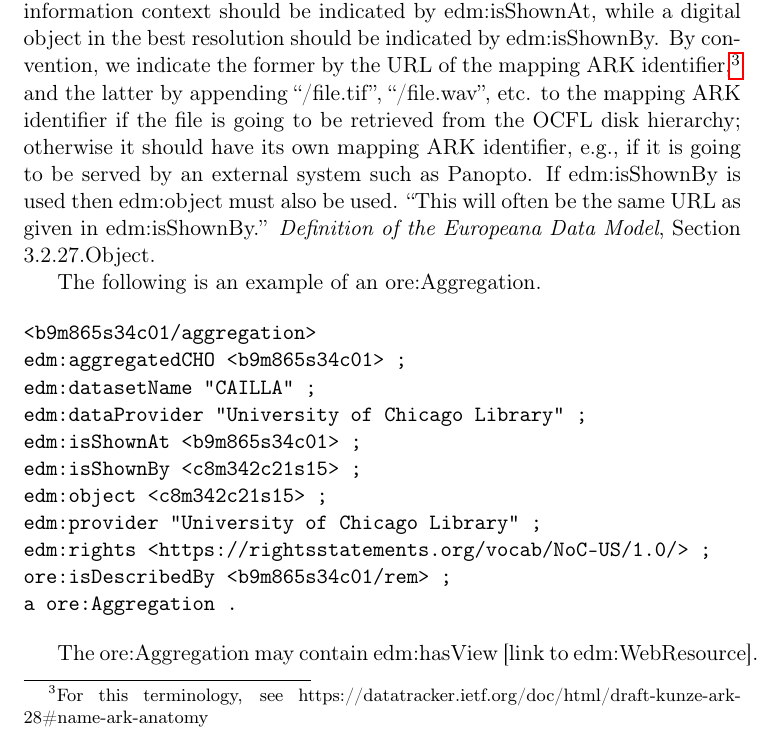
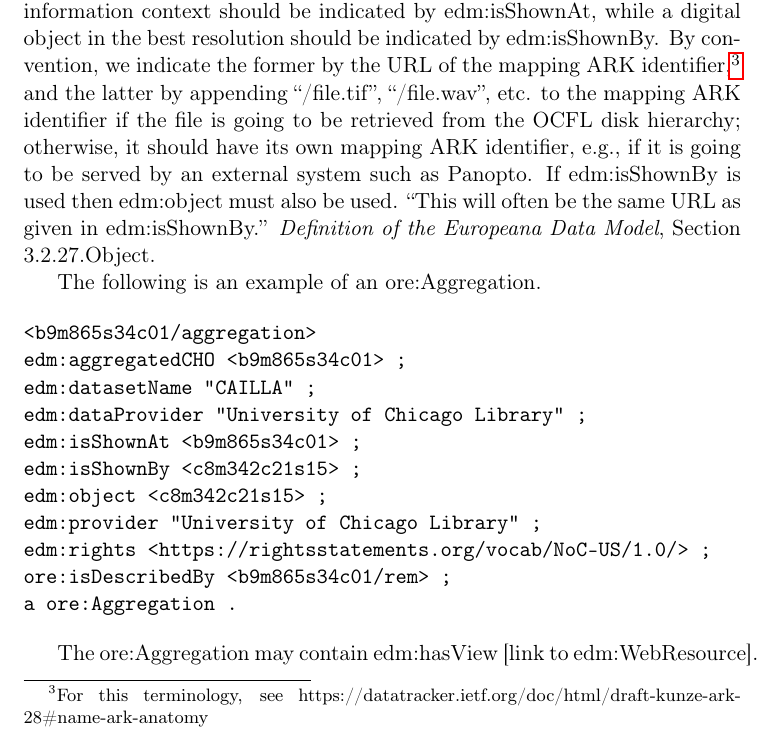
Before and after one commit to uchicago-library/ldr_documentation, a LaTeX document (template.tex): part of page 3 of 7, cut so that both start at the same text. Compiled offline with pdfLaTeX.

Commit message:
Add files via upload

```diff
--- a/template.tex
+++ b/template.tex
@@ -125,7 +125,7 @@ accessible by the URL and reasonably independent at that location. If the
 URL includes short copyright information or minimal navigation tools it can
 be entered in edm:isShownBy.'' \textit{Definition of the Europeana Data Model}, Section 3.2.22.Is Shown By.
 
-The above suggests that a digital object displayed on web pages with full information context should be indicated by edm:isShownAt, while a digital object in the best resolution should be indicated by edm:isShownBy. By convention, we indicate the former by the URL of the mapping ARK identifier,\footnote{For this terminology, see https://datatracker.ietf.org/doc/html/draft-kunze-ark-28\#name-ark-anatomy} and the latter by appending ``/file.tif'', ``/file.wav'', etc. to the mapping ARK identifier if the file is going to be retrieved from the OCFL disk hierarchy; otherwise it should have its own mapping ARK identifier, e.g., if it is going to be served by an external system such as Panopto. If edm:isShownBy is used then edm:object must also be used. ``This will often be the same URL as given in edm:isShownBy.'' \textit{Definition of the Europeana Data Model}, Section 3.2.27.Object.
+The above suggests that a digital object displayed on web pages with full information context should be indicated by edm:isShownAt, while a digital object in the best resolution should be indicated by edm:isShownBy. By convention, we indicate the former by the URL of the mapping ARK identifier,\footnote{For this terminology, see https://datatracker.ietf.org/doc/html/draft-kunze-ark-28\#name-ark-anatomy} and the latter by appending ``/file.tif'', ``/file.wav'', etc. to the mapping ARK identifier if the file is going to be retrieved from the OCFL disk hierarchy; otherwise, it should have its own mapping ARK identifier, e.g., if it is going to be served by an external system such as Panopto. If edm:isShownBy is used then edm:object must also be used. ``This will often be the same URL as given in edm:isShownBy.'' \textit{Definition of the Europeana Data Model}, Section 3.2.27.Object.
 
 % (Use \textbf{edm:ugc} is for crowd-sourced material; it is mandatory only if applicable.)
 
```
Also changed, not shown: template.pdf.
